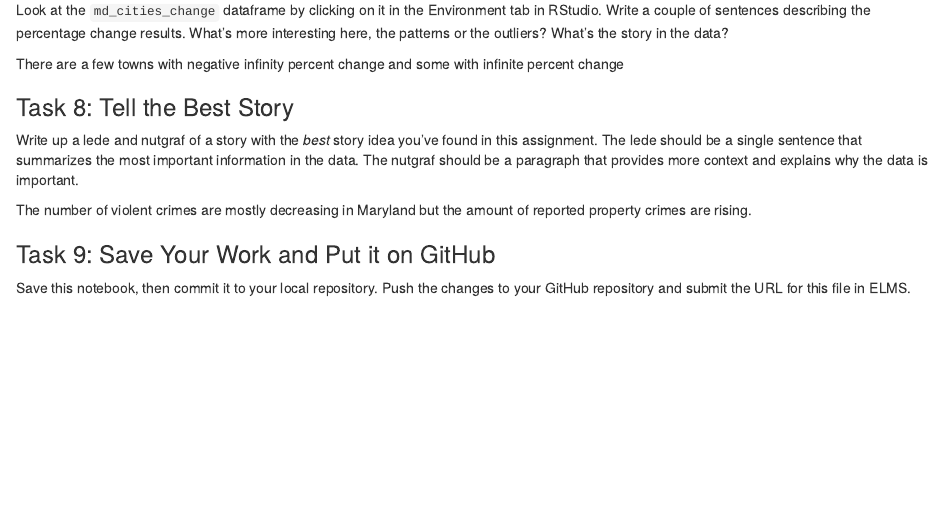
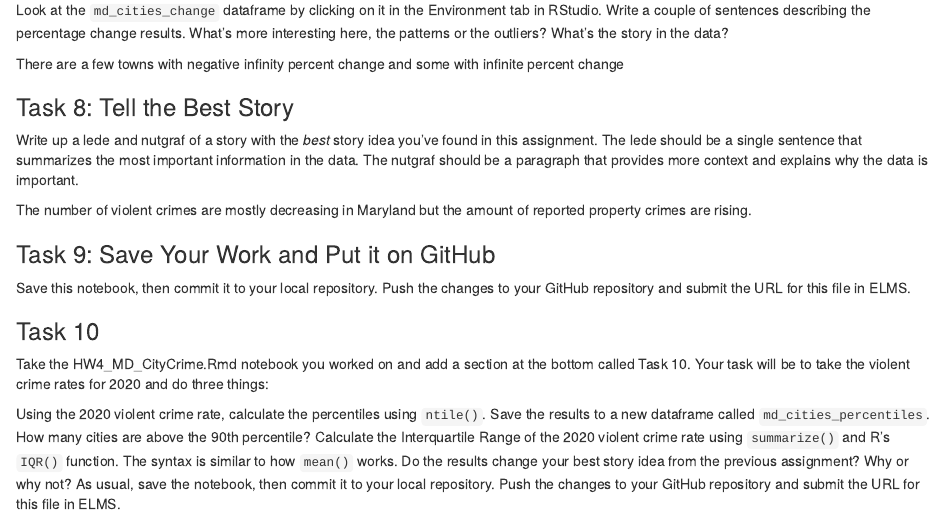
Before and after one commit to avathompsonjour/jour405_spring25, an R Markdown document (homework/HW4_MD_CityCrime.Rmd): the page in a window 1100 px wide, from 1560 px down. Rendered offline with R 4.5, knitr and Pandoc, with nearby package versions; some code elsewhere in the file could not run offline.

Commit message:
HW5_MD_CITYCrime

````diff
--- a/homework/HW4_MD_CityCrime.Rmd
+++ b/homework/HW4_MD_CityCrime.Rmd
@@ -62,3 +62,15 @@ The number of violent crimes are mostly decreasing in Maryland but the amount of
 ### Task 9: Save Your Work and Put it on GitHub
 
 Save this notebook, then commit it to your local repository. Push the changes to your GitHub repository and submit the URL for this file in ELMS.
+
+### Task 10
+Take the HW4_MD_CityCrime.Rmd notebook you worked on and add a section at the bottom called Task 10. Your task will be to take the violent crime rates for 2020 and do three things:
+
+Using the 2020 violent crime rate, calculate the percentiles using `ntile()`. Save the results to a new dataframe called `md_cities_percentiles`. How many cities are above the 90th percentile?
+Calculate the Interquartile Range of the 2020 violent crime rate using `summarize()` and R's `IQR()` function. The syntax is similar to how `mean()` works.
+Do the results change your best story idea from the previous assignment? Why or why not?
+As usual, save the notebook, then commit it to your local repository. Push the changes to your GitHub repository and submit the URL for this file in ELMS.
+
+```{r}
+
+```
````
